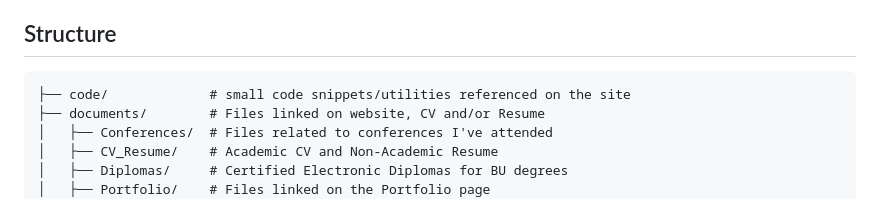
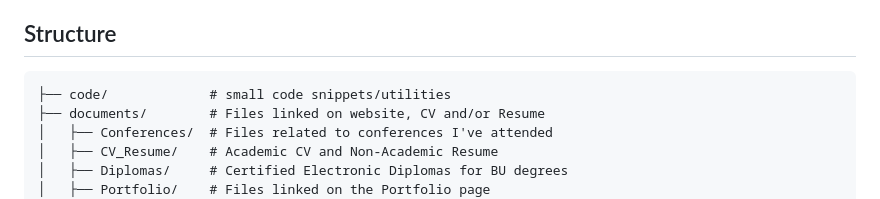
Before and after one commit to leeannvidal/leeannvidal.github.io, a Markdown page: README.md, the part around the change. GitHub-like rendering.

````diff
--- a/README.md
+++ b/README.md
@@ -10,7 +10,7 @@ This repo hosts public files I link on my website, CV, and/or Resume.
 
 ## Structure
 ```text
-├── code/             # small code snippets/utilities referenced on the site
+├── code/             # small code snippets/utilities
 ├── documents/        # Files linked on website, CV and/or Resume
 │   ├── Conferences/  # Files related to conferences I've attended
 │   ├── CV_Resume/    # Academic CV and Non-Academic Resume
````
